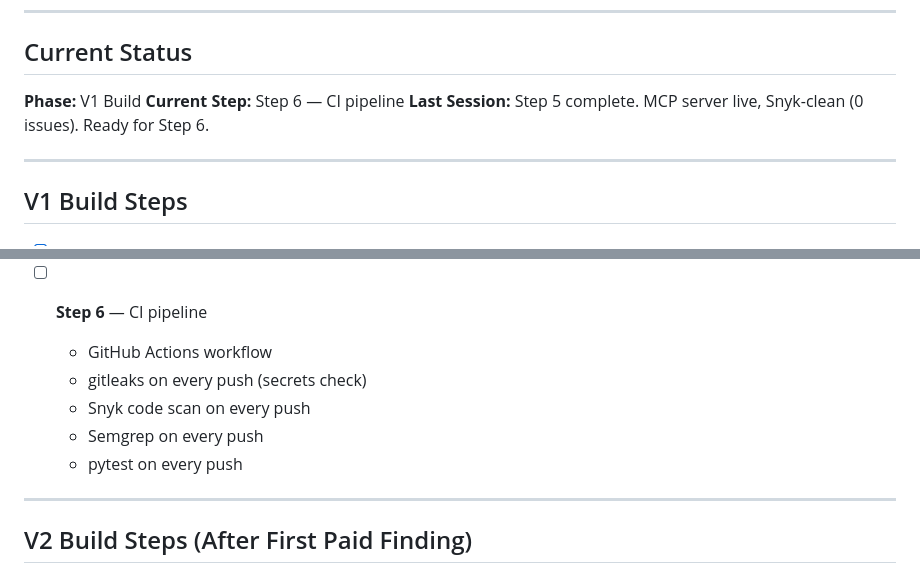
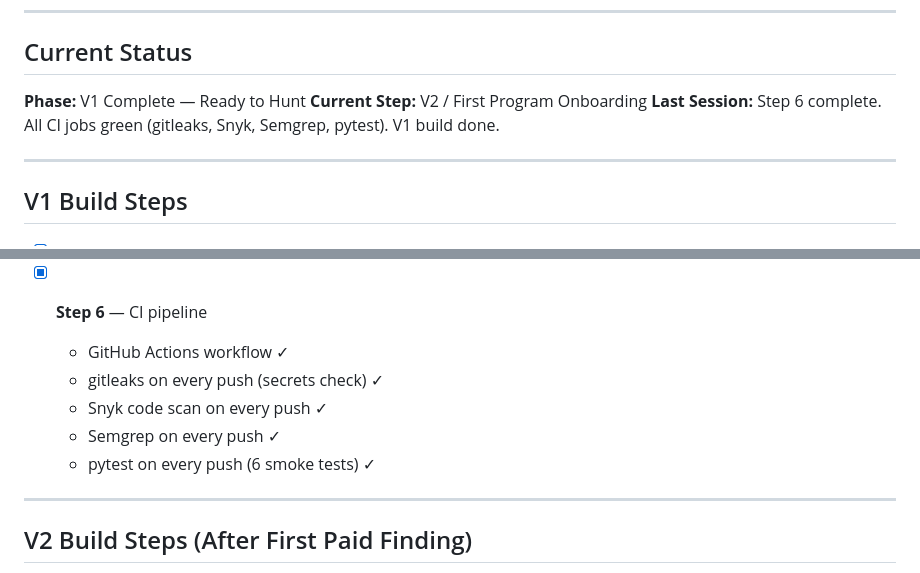
Before and after one commit to TessaAnselm/bug-bounty-platform, a Markdown page: PROGRESS.md, 2 parts joined by grey strips. Rendered like a GitHub page.

Commit message:
Step 6 complete: all CI jobs green

```diff
--- a/PROGRESS.md
+++ b/PROGRESS.md
@@ -6,9 +6,9 @@ Track current state here. Update this file as each step completes.
 
 ## Current Status
 
-**Phase:** V1 Build
-**Current Step:** Step 6 — CI pipeline
-**Last Session:** Step 5 complete. MCP server live, Snyk-clean (0 issues). Ready for Step 6.
+**Phase:** V1 Complete — Ready to Hunt
+**Current Step:** V2 / First Program Onboarding
+**Last Session:** Step 6 complete. All CI jobs green (gitleaks, Snyk, Semgrep, pytest). V1 build done.
 
 ---
 
@@ -52,12 +52,12 @@ Track current state here. Update this file as each step completes.
   - Registered in .mcp.json (Claude Code auto-discovers on restart) ✓
   - Snyk code scan: 0 issues ✓
 
-- [ ] **Step 6** — CI pipeline
-  - GitHub Actions workflow
-  - gitleaks on every push (secrets check)
-  - Snyk code scan on every push
-  - Semgrep on every push
-  - pytest on every push
+- [x] **Step 6** — CI pipeline
+  - GitHub Actions workflow ✓
+  - gitleaks on every push (secrets check) ✓
+  - Snyk code scan on every push ✓
+  - Semgrep on every push ✓
+  - pytest on every push (6 smoke tests) ✓
 
 ---
 
```
